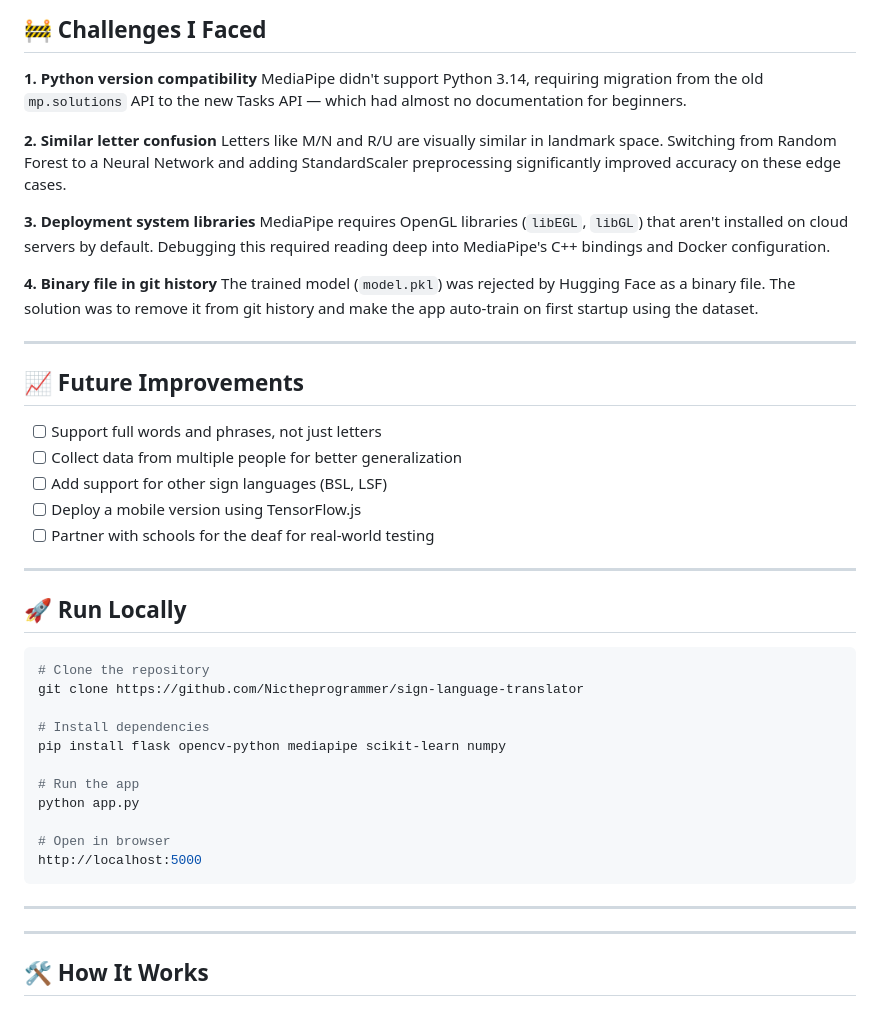
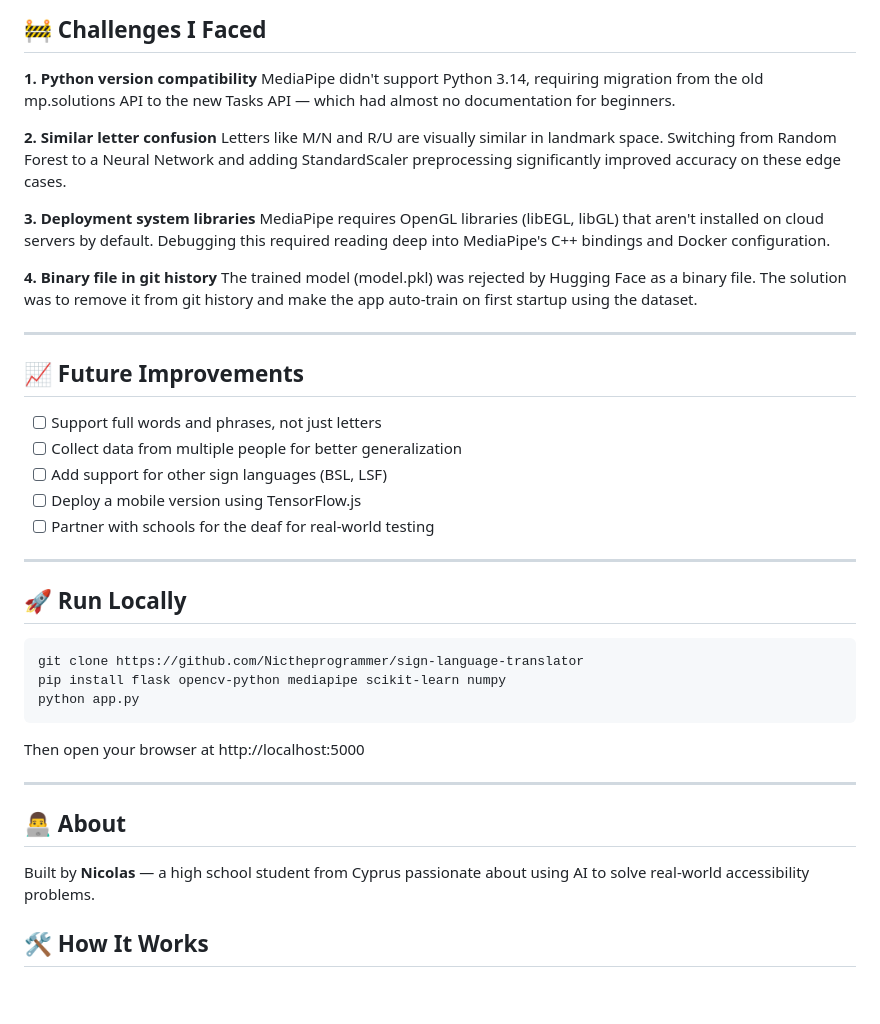
Before and after one commit to Nictheprogrammer/sign-language-translator, a Markdown page: README.md, the part around one of its changes. Rendered like a GitHub page.

Commit message:
Revise README for clarity and formatting
Updated the README to improve clarity and formatting, including sections on how the system works and challenges faced.

````diff
--- a/README.md
+++ b/README.md
@@ -72,7 +71,7 @@ Webcam → MediaPipe (21 hand landmarks) → Neural Network → Predicted Letter
 
 **1. Python version compatibility**
 MediaPipe didn't support Python 3.14, requiring migration from the old
-`mp.solutions` API to the new Tasks API — which had almost no documentation
+mp.solutions API to the new Tasks API — which had almost no documentation
 for beginners.
 
 **2. Similar letter confusion**
@@ -81,12 +80,12 @@ from Random Forest to a Neural Network and adding StandardScaler preprocessing
 significantly improved accuracy on these edge cases.
 
 **3. Deployment system libraries**
-MediaPipe requires OpenGL libraries (`libEGL`, `libGL`) that aren't installed
+MediaPipe requires OpenGL libraries (libEGL, libGL) that aren't installed
 on cloud servers by default. Debugging this required reading deep into
 MediaPipe's C++ bindings and Docker configuration.
 
 **4. Binary file in git history**
-The trained model (`model.pkl`) was rejected by Hugging Face as a binary file.
+The trained model (model.pkl) was rejected by Hugging Face as a binary file.
 The solution was to remove it from git history and make the app auto-train
 on first startup using the dataset.
 
@@ -103,23 +102,19 @@ on first startup using the dataset.
 ---
 
 ## 🚀 Run Locally
-```bash
-# Clone the repository
-git clone https://github.com/Nictheprogrammer/sign-language-translator
 
-# Install dependencies
-pip install flask opencv-python mediapipe scikit-learn numpy
+    git clone https://github.com/Nictheprogrammer/sign-language-translator
+    pip install flask opencv-python mediapipe scikit-learn numpy
+    python app.py
 
-# Run the app
-python app.py
-
-# Open in browser
-http://localhost:5000
-```
+Then open your browser at http://localhost:5000
 
 ---
 
+## 👨‍💻 About
 
----
+Built by **Nicolas** — a high school
+student from Cyprus passionate about using AI to solve real-world
+accessibility problems.
 
 ## 🛠️ How It Works
````
Also changed, not shown: other parts of README.md (+2 -3 lines).
